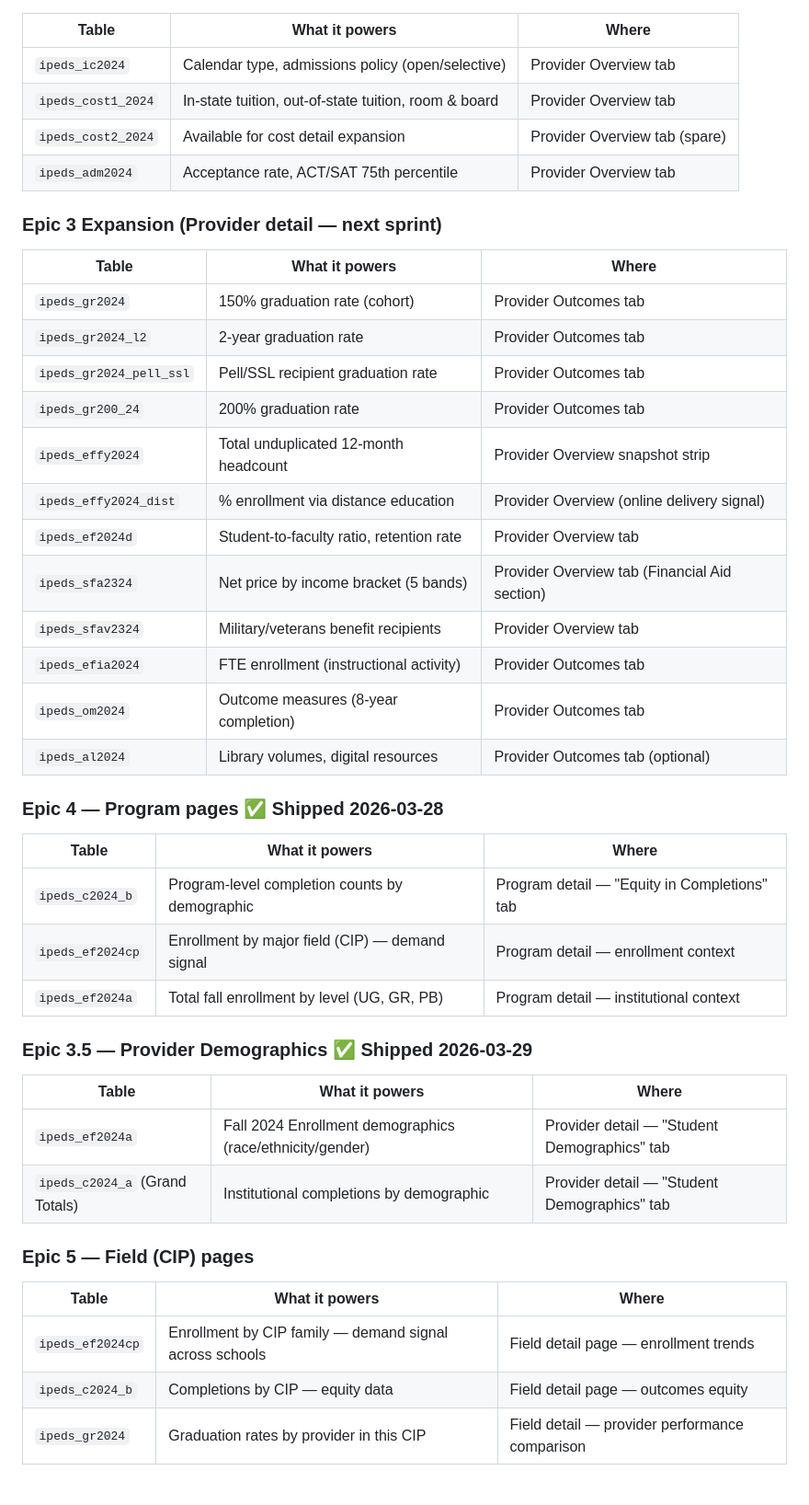
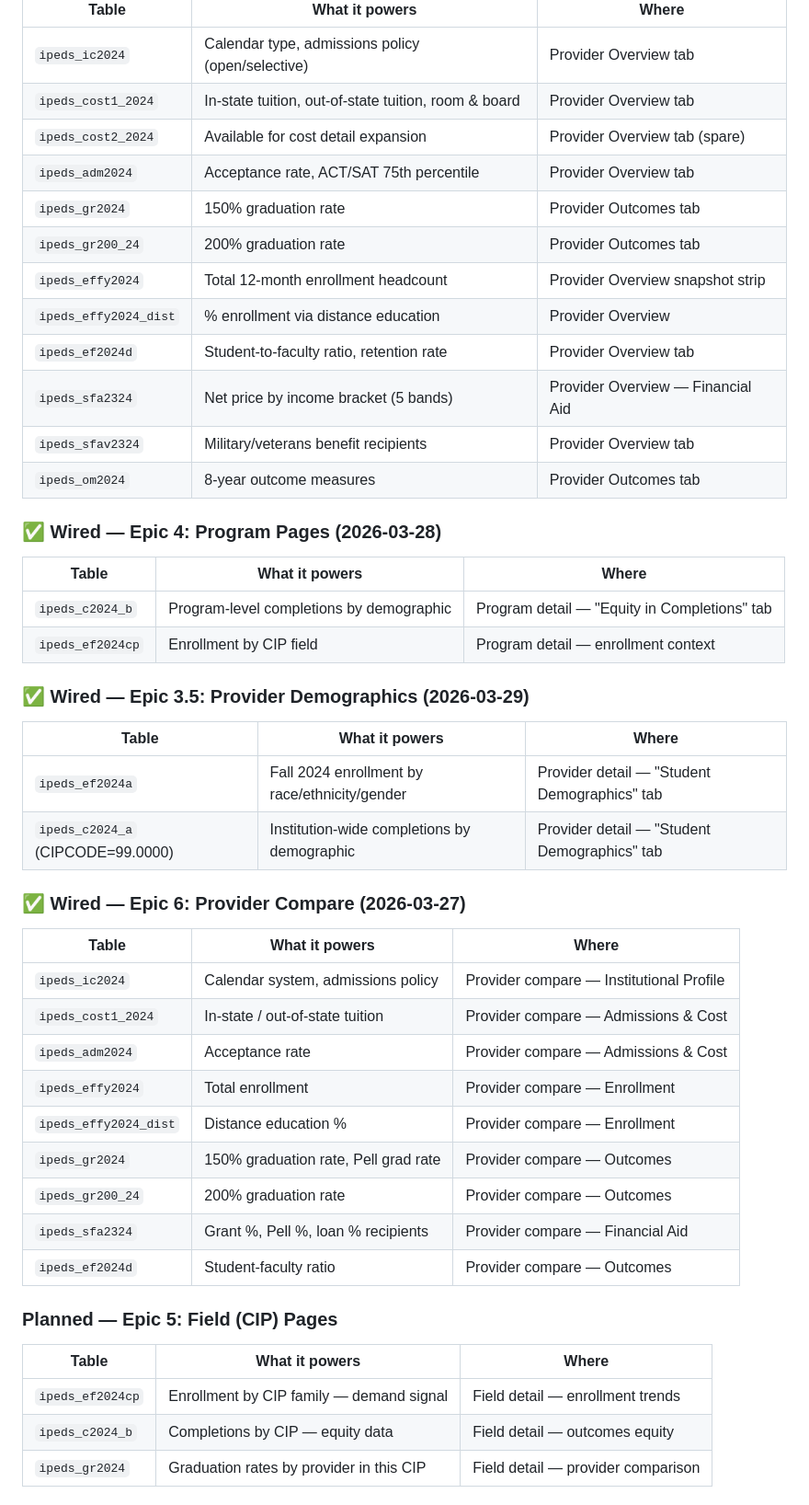
Before and after one commit to admiralorbiter/the_haystack, a Markdown page: docs/HAYSTACK_EPICS.md, the part around one of its changes. Shown at 92% size. GitHub-like rendering.

```diff
--- a/docs/HAYSTACK_EPICS.md
+++ b/docs/HAYSTACK_EPICS.md
@@ -133,44 +219,48 @@ The user should never have to guess the ROI of a program. If they view a Medical
 | `ipeds_cost1_2024` | In-state tuition, out-of-state tuition, room & board | Provider Overview tab |
 | `ipeds_cost2_2024` | Available for cost detail expansion | Provider Overview tab (spare) |
 | `ipeds_adm2024` | Acceptance rate, ACT/SAT 75th percentile | Provider Overview tab |
+| `ipeds_gr2024` | 150% graduation rate | Provider Outcomes tab |
+| `ipeds_gr200_24` | 200% graduation rate | Provider Outcomes tab |
+| `ipeds_effy2024` | Total 12-month enrollment headcount | Provider Overview snapshot strip |
+| `ipeds_effy2024_dist` | % enrollment via distance education | Provider Overview |
+| `ipeds_ef2024d` | Student-to-faculty ratio, retention rate | Provider Overview tab |
+| `ipeds_sfa2324` | Net price by income bracket (5 bands) | Provider Overview — Financial Aid |
+| `ipeds_sfav2324` | Military/veterans benefit recipients | Provider Overview tab |
+| `ipeds_om2024` | 8-year outcome measures | Provider Outcomes tab |
 
-### Epic 3 Expansion (Provider detail — next sprint)
+### ✅ Wired — Epic 4: Program Pages (2026-03-28)
 
 | Table | What it powers | Where |
 |---|---|---|
-| `ipeds_gr2024` | 150% graduation rate (cohort) | Provider Outcomes tab |
-| `ipeds_gr2024_l2` | 2-year graduation rate | Provider Outcomes tab |
-| `ipeds_gr2024_pell_ssl` | Pell/SSL recipient graduation rate | Provider Outcomes tab |
-| `ipeds_gr200_24` | 200% graduation rate | Provider Outcomes tab |
-| `ipeds_effy2024` | Total unduplicated 12-month headcount | Provider Overview snapshot strip |
-| `ipeds_effy2024_dist` | % enrollment via distance education | Provider Overview (online delivery signal) |
-| `ipeds_ef2024d` | Student-to-faculty ratio, retention rate | Provider Overview tab |
-| `ipeds_sfa2324` | Net price by income bracket (5 bands) | Provider Overview tab (Financial Aid section) |
-| `ipeds_sfav2324` | Military/veterans benefit recipients | Provider Overview tab |
-| `ipeds_efia2024` | FTE enrollment (instructional activity) | Provider Outcomes tab |
-| `ipeds_om2024` | Outcome measures (8-year completion) | Provider Outcomes tab |
-| `ipeds_al2024` | Library volumes, digital resources | Provider Outcomes tab (optional) |
+| `ipeds_c2024_b` | Program-level completions by demographic | Program detail — "Equity in Completions" tab |
+| `ipeds_ef2024cp` | Enrollment by CIP field | Program detail — enrollment context |
 
-### Epic 4 — Program pages ✅ Shipped 2026-03-28
+### ✅ Wired — Epic 3.5: Provider Demographics (2026-03-29)
 
 | Table | What it powers | Where |
 |---|---|---|
-| `ipeds_c2024_b` | Program-level completion counts by demographic | Program detail — "Equity in Completions" tab |
-| `ipeds_ef2024cp` | Enrollment by major field (CIP) — demand signal | Program detail — enrollment context |
-| `ipeds_ef2024a` | Total fall enrollment by level (UG, GR, PB) | Program detail — institutional context |
+| `ipeds_ef2024a` | Fall 2024 enrollment by race/ethnicity/gender | Provider detail — "Student Demographics" tab |
+| `ipeds_c2024_a` (CIPCODE=99.0000) | Institution-wide completions by demographic | Provider detail — "Student Demographics" tab |
 
-### Epic 3.5 — Provider Demographics ✅ Shipped 2026-03-29
+### ✅ Wired — Epic 6: Provider Compare (2026-03-27)
 
 | Table | What it powers | Where |
 |---|---|---|
-| `ipeds_ef2024a` | Fall 2024 Enrollment demographics (race/ethnicity/gender) | Provider detail — "Student Demographics" tab |
-| `ipeds_c2024_a` (Grand Totals) | Institutional completions by demographic | Provider detail — "Student Demographics" tab |
+| `ipeds_ic2024` | Calendar system, admissions policy | Provider compare — Institutional Profile |
+| `ipeds_cost1_2024` | In-state / out-of-state tuition | Provider compare — Admissions & Cost |
+| `ipeds_adm2024` | Acceptance rate | Provider compare — Admissions & Cost |
+| `ipeds_effy2024` | Total enrollment | Provider compare — Enrollment |
+| `ipeds_effy2024_dist` | Distance education % | Provider compare — Enrollment |
+| `ipeds_gr2024` | 150% graduation rate, Pell grad rate | Provider compare — Outcomes |
+| `ipeds_gr200_24` | 200% graduation rate | Provider compare — Outcomes |
+| `ipeds_sfa2324` | Grant %, Pell %, loan % recipients | Provider compare — Financial Aid |
+| `ipeds_ef2024d` | Student-faculty ratio | Provider compare — Outcomes |
 
-### Epic 5 — Field (CIP) pages
+### Planned — Epic 5: Field (CIP) Pages
 
 | Table | What it powers | Where |
 |---|---|---|
-| `ipeds_ef2024cp` | Enrollment by CIP family — demand signal across schools | Field detail page — enrollment trends |
-| `ipeds_c2024_b` | Completions by CIP — equity data | Field detail page — outcomes equity |
-| `ipeds_gr2024` | Graduation rates by provider in this CIP | Field detail — provider performance comparison |
+| `ipeds_ef2024cp` | Enrollment by CIP family — demand signal | Field detail — enrollment trends |
+| `ipeds_c2024_b` | Completions by CIP — equity data | Field detail — outcomes equity |
+| `ipeds_gr2024` | Graduation rates by provider in this CIP | Field detail — provider comparison |
 
```
Also changed, not shown: other parts of docs/HAYSTACK_EPICS.md (+158 -104 lines), docs/HAYSTACK_KC_SOURCE_LADDER.md (+19 -8 lines), docs/HAYSTACK_MASTER_PLAN.md (+36 -19 lines).
